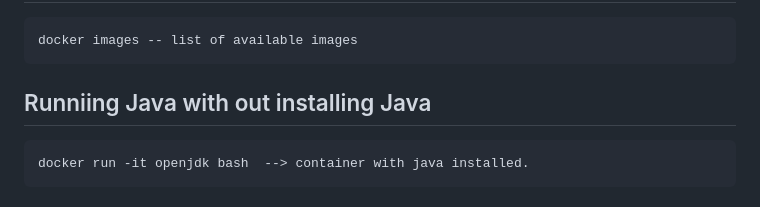
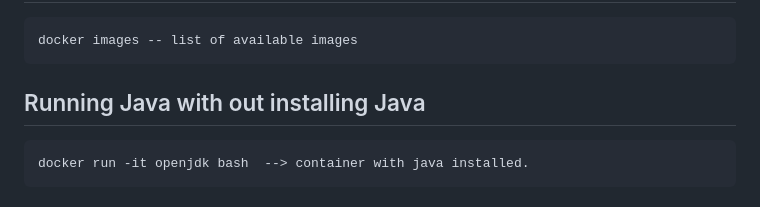
Before and after one commit to dhunganabibek/docker-tutorial-java-brain, a Markdown page: README.md, the part around the change. GitHub-like rendering.

````diff
--- a/README.md
+++ b/README.md
@@ -24,7 +24,7 @@ docker run httpd --> download and run httpd
 docker images -- list of available images
 ```
 
-## Runniing Java with out installing Java
+## Running Java with out installing Java
 ```
 docker run -it openjdk bash  --> container with java installed.
 ```
````
